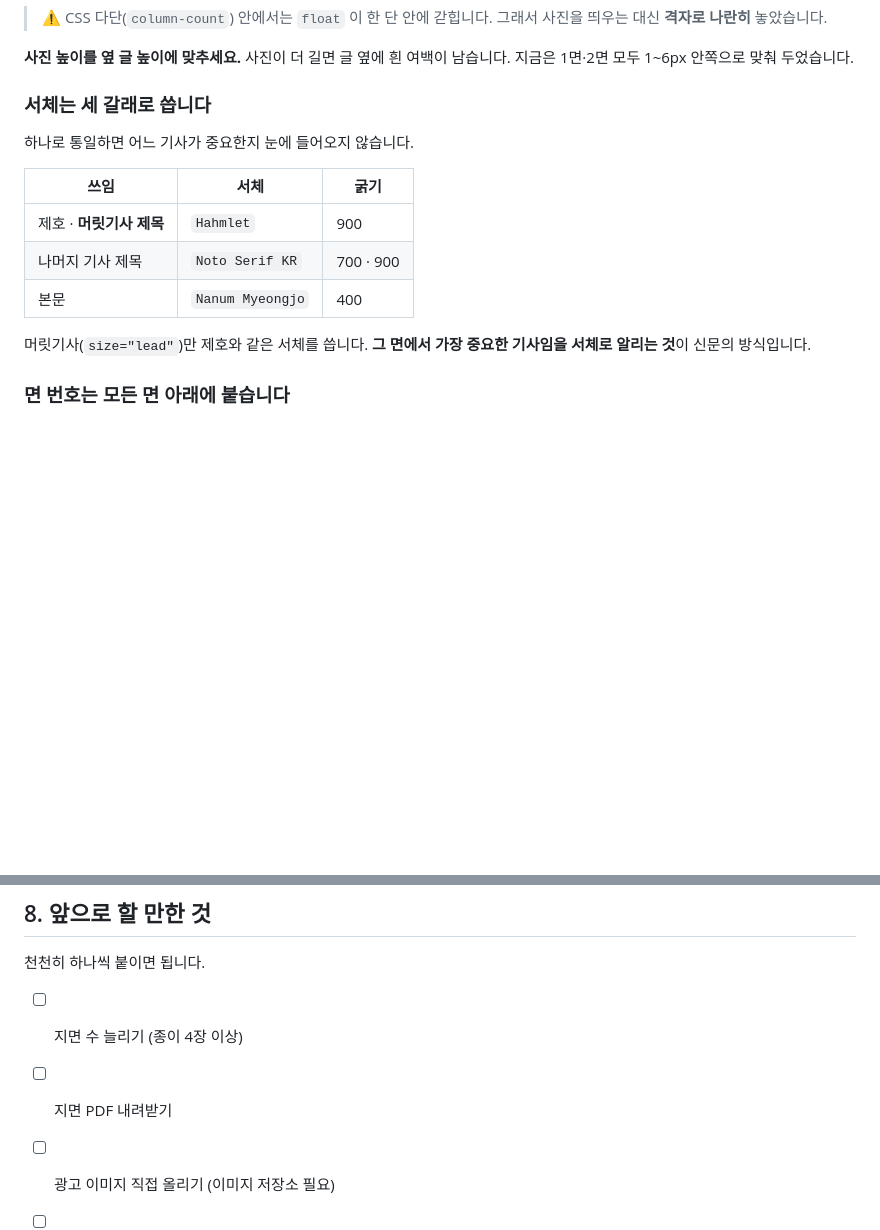
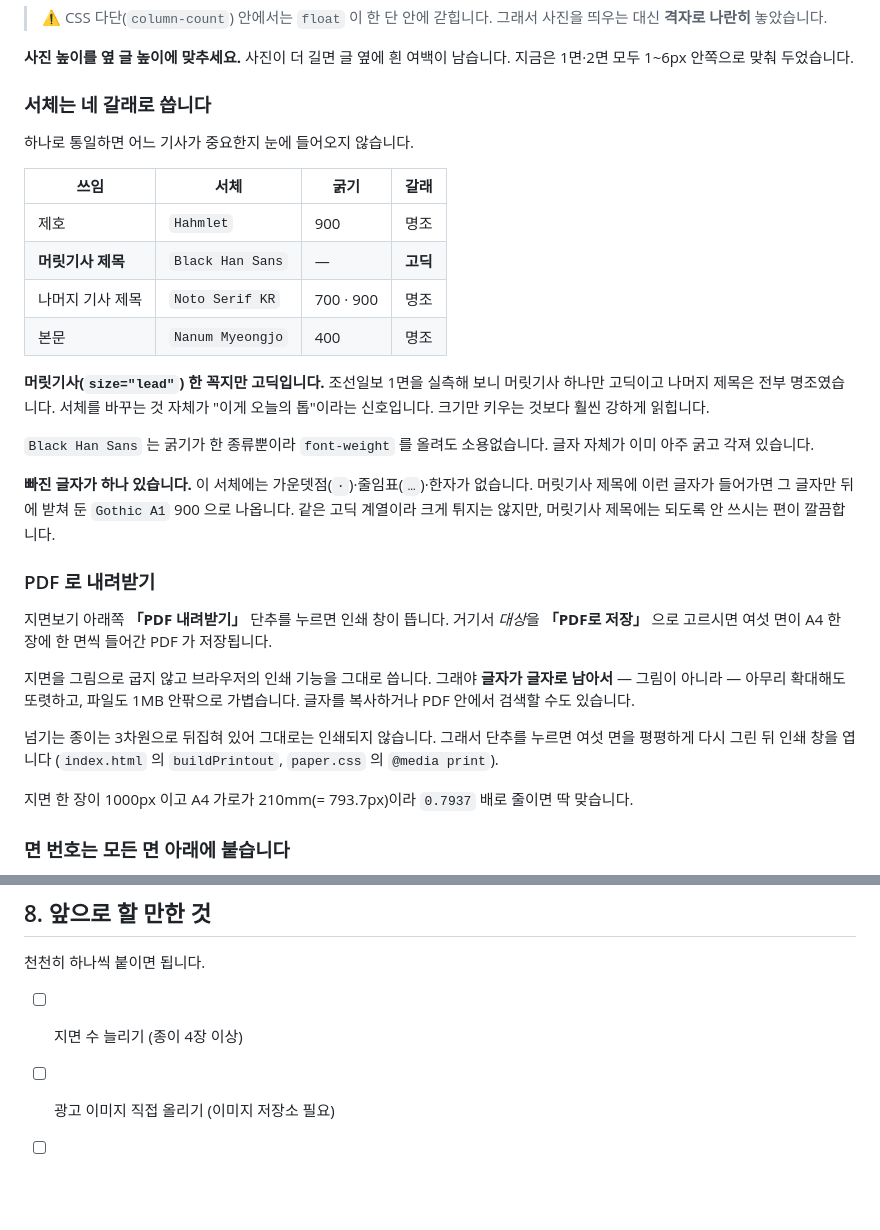
Before and after one commit to zeminismharu/paper, a Markdown page: README.md, 2 parts joined by grey strips. GitHub-like rendering; blank space fills up the shorter version.

Commit message:
문서 — 서체 네 갈래 · PDF 내려받기
Co-Authored-By: Claude Opus 5 <noreply@anthropic.com>
Claude-Session: https://claude.ai/code/session_016ckwYWdBnf1VLjfVyVkUQs

```diff
--- a/README.md
+++ b/README.md
@@ -161,18 +161,45 @@ python3 -m http.server 8000
 **사진 높이를 옆 글 높이에 맞추세요.** 사진이 더 길면 글 옆에 흰 여백이 남습니다.
 지금은 1면·2면 모두 1~6px 안쪽으로 맞춰 두었습니다.
 
-### 서체는 세 갈래로 씁니다
+### 서체는 네 갈래로 씁니다
 
 하나로 통일하면 어느 기사가 중요한지 눈에 들어오지 않습니다.
 
-| 쓰임 | 서체 | 굵기 |
-|---|---|---|
-| 제호 · **머릿기사 제목** | `Hahmlet` | 900 |
-| 나머지 기사 제목 | `Noto Serif KR` | 700 · 900 |
-| 본문 | `Nanum Myeongjo` | 400 |
+| 쓰임 | 서체 | 굵기 | 갈래 |
+|---|---|---|---|
+| 제호 | `Hahmlet` | 900 | 명조 |
+| **머릿기사 제목** | `Black Han Sans` | — | **고딕** |
+| 나머지 기사 제목 | `Noto Serif KR` | 700 · 900 | 명조 |
+| 본문 | `Nanum Myeongjo` | 400 | 명조 |
 
-머릿기사(`size="lead"`)만 제호와 같은 서체를 씁니다.
-**그 면에서 가장 중요한 기사임을 서체로 알리는 것**이 신문의 방식입니다.
+**머릿기사(`size="lead"`) 한 꼭지만 고딕입니다.** 조선일보 1면을 실측해 보니
+머릿기사 하나만 고딕이고 나머지 제목은 전부 명조였습니다. 서체를 바꾸는 것
+자체가 "이게 오늘의 톱"이라는 신호입니다. 크기만 키우는 것보다 훨씬 강하게 읽힙니다.
+
+`Black Han Sans` 는 굵기가 한 종류뿐이라 `font-weight` 를 올려도 소용없습니다.
+글자 자체가 이미 아주 굵고 각져 있습니다.
+
+**빠진 글자가 하나 있습니다.** 이 서체에는 가운뎃점(`·`)·줄임표(`…`)·한자가
+없습니다. 머릿기사 제목에 이런 글자가 들어가면 그 글자만 뒤에 받쳐 둔
+`Gothic A1` 900 으로 나옵니다. 같은 고딕 계열이라 크게 튀지는 않지만,
+머릿기사 제목에는 되도록 안 쓰시는 편이 깔끔합니다.
+
+### PDF 로 내려받기
+
+지면보기 아래쪽 **「PDF 내려받기」** 단추를 누르면 인쇄 창이 뜹니다.
+거기서 *대상*을 **「PDF로 저장」** 으로 고르시면 여섯 면이 A4 한 장에 한 면씩
+들어간 PDF 가 저장됩니다.
+
+지면을 그림으로 굽지 않고 브라우저의 인쇄 기능을 그대로 씁니다. 그래야
+**글자가 글자로 남아서** — 그림이 아니라 — 아무리 확대해도 또렷하고,
+파일도 1MB 안팎으로 가볍습니다. 글자를 복사하거나 PDF 안에서 검색할 수도 있습니다.
+
+넘기는 종이는 3차원으로 뒤집혀 있어 그대로는 인쇄되지 않습니다. 그래서
+단추를 누르면 여섯 면을 평평하게 다시 그린 뒤 인쇄 창을 엽니다
+(`index.html` 의 `buildPrintout`, `paper.css` 의 `@media print`).
+
+지면 한 장이 1000px 이고 A4 가로가 210mm(= 793.7px)이라 `0.7937` 배로
+줄이면 딱 맞습니다.
 
 ### 면 번호는 모든 면 아래에 붙습니다
 
@@ -315,7 +342,6 @@ python3 _seed/build_seed.py
 천천히 하나씩 붙이면 됩니다.
 
 - [ ] 지면 수 늘리기 (종이 4장 이상)
-- [ ] 지면 PDF 내려받기
 - [ ] 광고 이미지 직접 올리기 (이미지 저장소 필요)
 - [ ] 기사 검색 · 날짜 달력형 내비게이션
 - [ ] 브라우저에서 바로 발행 (백엔드 · 비밀번호)
```
